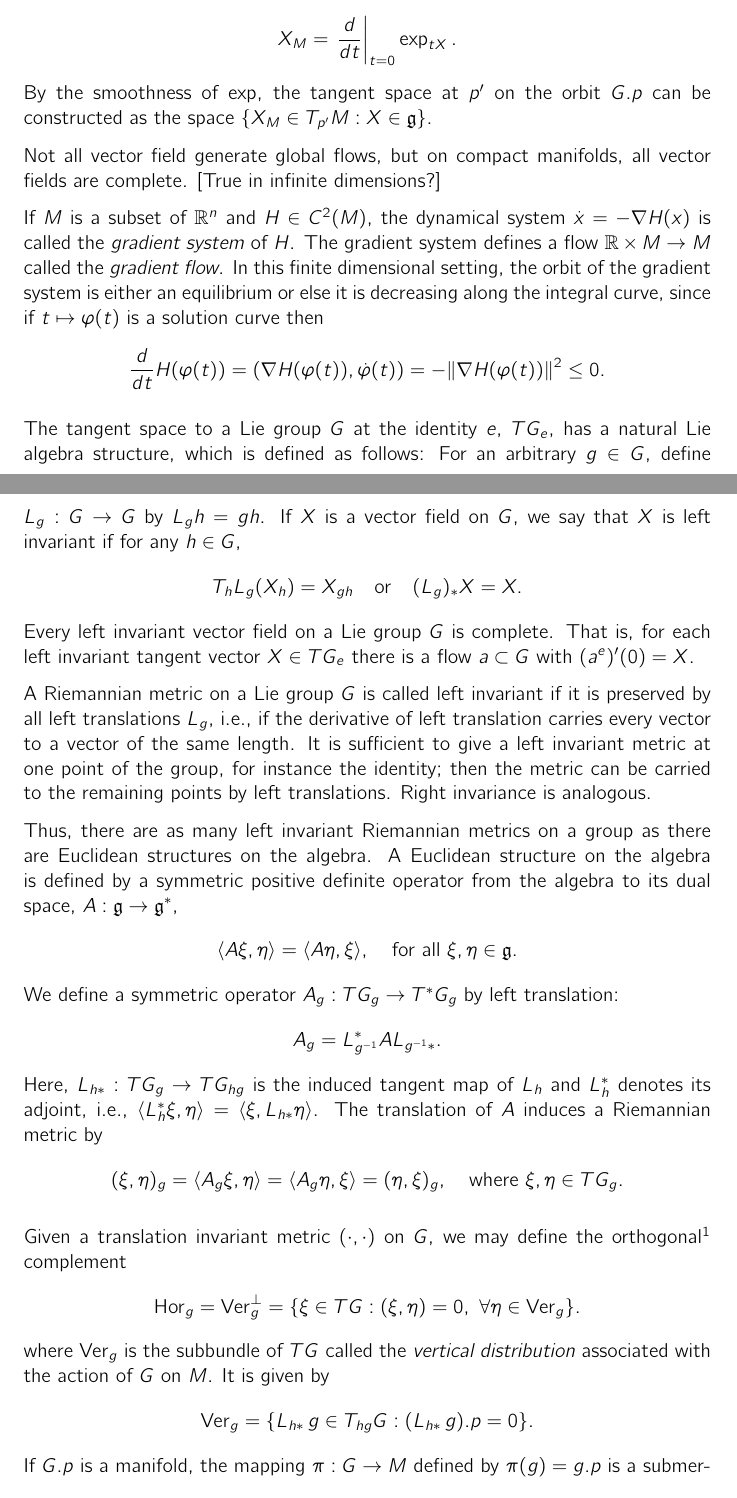
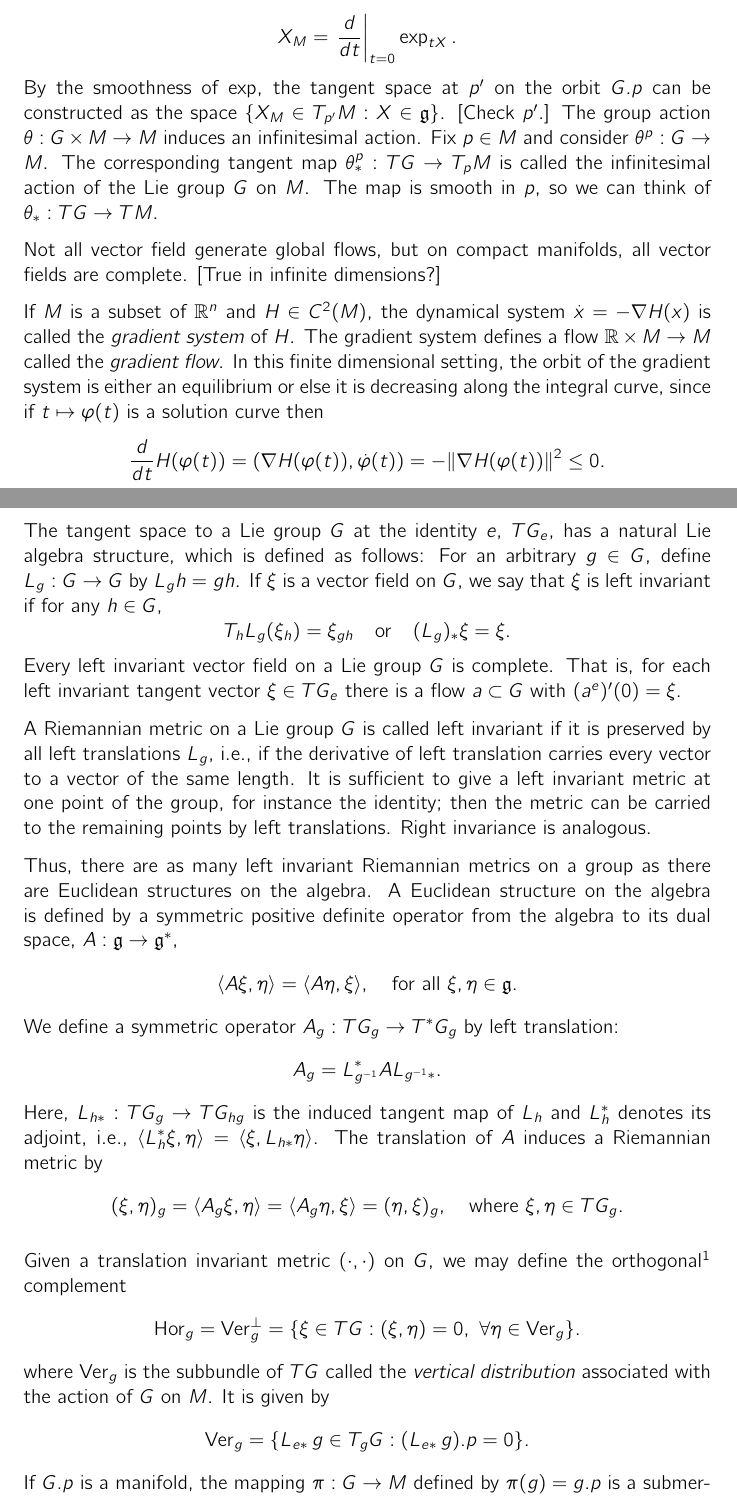
Before and after one commit to carljoar/deform-notes, a LaTeX document (KBnotes.tex): two parts of pages 3 and 4 of 12, joined at a grey line, cut so that both start at the same text. Compiled offline with pdfLaTeX.

```diff
--- a/KBnotes.tex
+++ b/KBnotes.tex
@@ -133,7 +133,7 @@
 \[
 X_M=\left.\frac{d}{dt}\right|_{t=0}\exp_{tX}.
 \]
-By the smoothness of $\exp$, the tangent space at $p'$ on the orbit $G.p$ can be constructed as the space $\{X_M\in T_{p'}M : X\in\mf g\}$.
+By the smoothness of $\exp$, the tangent space at $p'$ on the orbit $G.p$ can be constructed as the space $\{X_M\in T_{p'}M : X\in\mf g\}$. [Check $p'$.] The group action $\theta:G\times M\to M$ induces an infinitesimal action. Fix $p\in M$ and consider $\theta^p:G\to M$. The corresponding tangent map $\theta^p_*:TG\to T_pM$ is called the infinitesimal action of the Lie group $G$ on $M$. The map is smooth in $p$, so we can think of $\theta_*:TG\to TM$.
 
 
 
@@ -145,11 +145,11 @@
 \]
 
 The tangent space to a Lie group $G$ at the identity $e$, $TG_e$, has a natural
-Lie algebra structure, which is defined as follows:  For an arbitrary $g\in G$, define $L_g: G\to G$ by $L_gh=gh$. If $X$ is a vector field on $G$, we say that $X$ is left invariant if for any $h\in G$,
+Lie algebra structure, which is defined as follows:  For an arbitrary $g\in G$, define $L_g: G\to G$ by $L_gh=gh$. If $\xi$ is a vector field on $G$, we say that $\xi$ is left invariant if for any $h\in G$,
 \[
-T_hL_g(X_h) = X_{gh}\quad \mathrm{or}\quad (L_g)_*X=X.
+T_hL_g(\xi_h) = \xi_{gh}\quad \mathrm{or}\quad (L_g)_*\xi=\xi.
 \]
-Every left invariant vector field on a Lie group $G$ is complete. That is, for each left invariant tangent vector $X\in TG_e$ there is a flow $a\subset G$ with $(a^e)'(0)=X$.
+Every left invariant vector field on a Lie group $G$ is complete. That is, for each left invariant tangent vector $\xi\in TG_e$ there is a flow $a\subset G$ with $(a^e)'(0)=\xi$.
 
 A Riemannian metric on a Lie group $G$ is called left invariant if it is preserved
 by all left translations $L_g$, i.e., if the derivative of left translation carries every
@@ -182,7 +182,7 @@
 \]
 where $\mathrm{Ver}_g$ is the subbundle of $TG$ called the \textit{vertical distribution} associated with the action of $G$ on $M$. It is given by
 \[
-\mathrm{Ver}_g=\{L_{h*}\,g\in T_{hg}G : (L_{h*}\,g).p=0\}.
+\mathrm{Ver}_g=\{L_{e*}\,g\in T_{g}G : (L_{e*}\,g).p=0\}.
 \]
 If $G.p$ is a manifold, the mapping $\pi:G\to M$ defined by $\pi(g)=g.p$ is a submersion. Thus, $T_g\pi: \mathrm{Hor}_g\to T_{\pi(g)}G.p$ is a linear isomorphism and we may define the \textit{tangent lifted right action} of a group element $g$ on a vector field $X$ as the map
 \[
```
